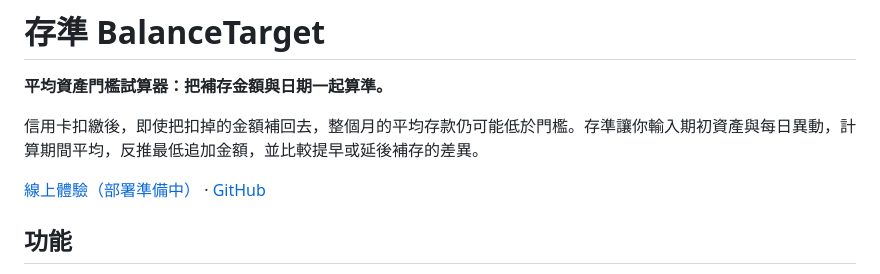
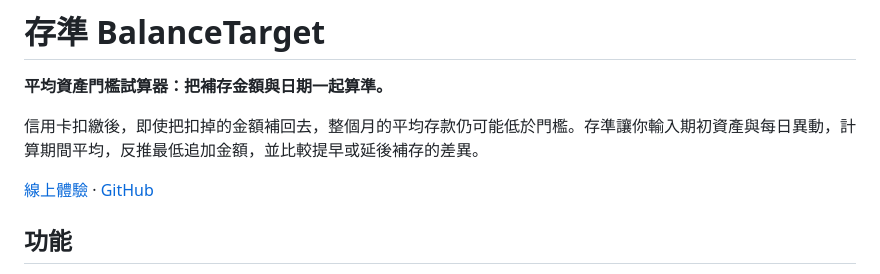
Before and after one commit to lokey0905/balance-target, a Markdown page: README.md, the part around the change. Rendered like a GitHub page.

Commit message:
docs: link the deployed GitHub Pages site

```diff
--- a/README.md
+++ b/README.md
@@ -4,7 +4,7 @@
 
 信用卡扣繳後，即使把扣掉的金額補回去，整個月的平均存款仍可能低於門檻。存準讓你輸入期初資產與每日異動，計算期間平均，反推最低追加金額，並比較提早或延後補存的差異。
 
-[線上體驗（部署準備中）](https://lokey0905.github.io/balance-target/) · [GitHub](https://github.com/lokey0905/balance-target)
+[線上體驗](https://lokey0905.github.io/balance-target/) · [GitHub](https://github.com/lokey0905/balance-target)
 
 ## 功能
 
```
